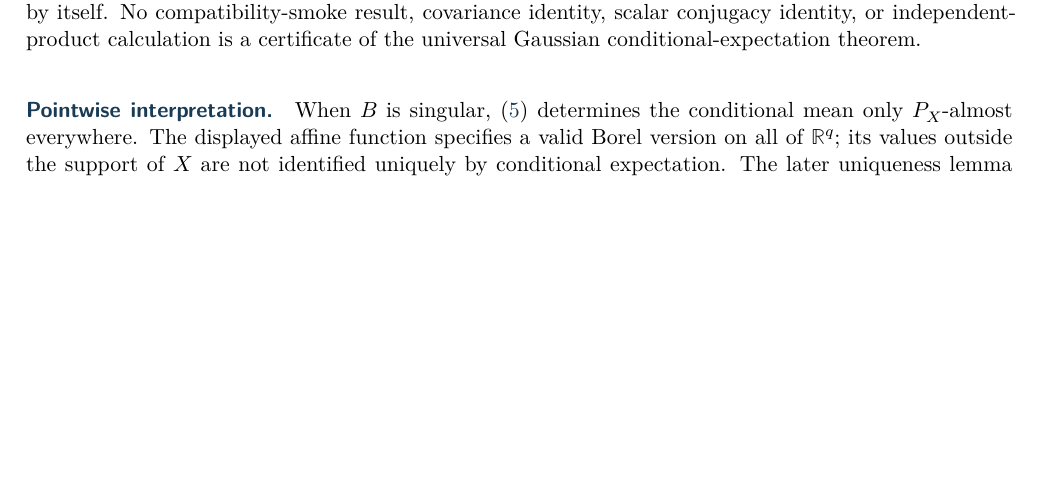
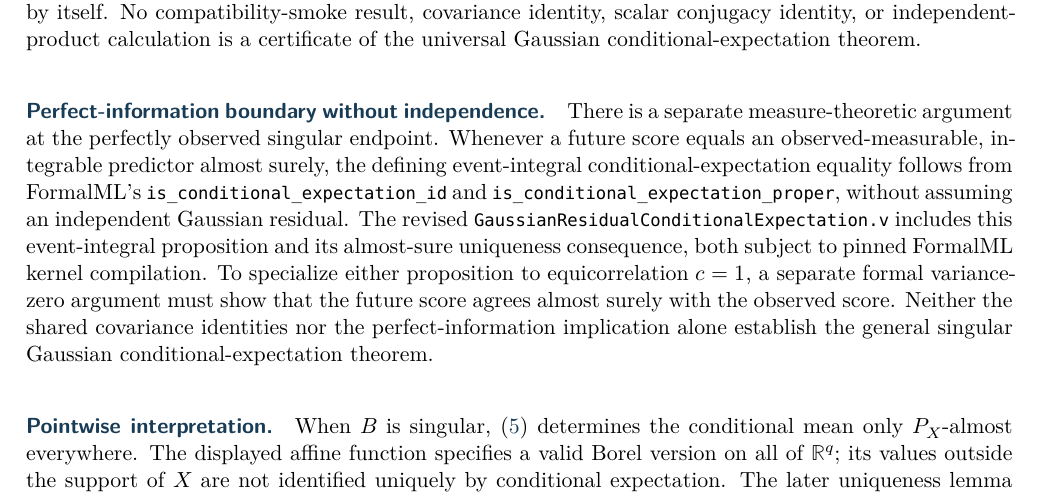
Before and after one commit to AndersH3/composite_iq_checked_claims, a LaTeX thesis (analyses/sequential-conditional-means/sequential_conditional_means.tex, which reads analyses/sequential-conditional-means/theorem_foundations.tex): part of page 9 of 42, cut so that both start at the same text, the shorter picture padded with empty space. Compiled offline with XeLaTeX.

Commit message:
Reconcile singular endpoint measure-theoretic CE source with XeLaTeX proof boundary and library reuse

```diff
--- a/analyses/sequential-conditional-means/theorem_foundations.tex
+++ b/analyses/sequential-conditional-means/theorem_foundations.tex
@@ -323,6 +323,23 @@ No compatibility-smoke result, covariance identity, scalar conjugacy
 identity, or independent-product calculation is a certificate of the
 universal Gaussian conditional-expectation theorem.
 
+\paragraph{Perfect-information boundary without independence.}
+There is a separate measure-theoretic argument at the perfectly
+observed singular endpoint. Whenever a future score equals an
+observed-measurable, integrable predictor almost surely, the defining
+event-integral conditional-expectation equality follows from
+FormalML's \texttt{is\_conditional\_expectation\_id} and
+\texttt{is\_conditional\_expectation\_proper}, without assuming an
+independent Gaussian residual. The revised
+\texttt{GaussianResidualConditionalExpectation.v} includes this
+event-integral proposition and its almost-sure uniqueness consequence,
+both subject to pinned FormalML kernel compilation. To specialize
+either proposition to equicorrelation \(c=1\), a separate formal
+variance-zero argument must show that the future score agrees almost
+surely with the observed score. Neither the shared covariance
+identities nor the perfect-information implication alone establish the
+general singular Gaussian conditional-expectation theorem.
+
 \paragraph{Pointwise interpretation.}
 When \(B\) is singular, \eqref{eq:gaussian-ce-event-integral}
 determines the conditional mean only \(P_X\)-almost everywhere.
```
